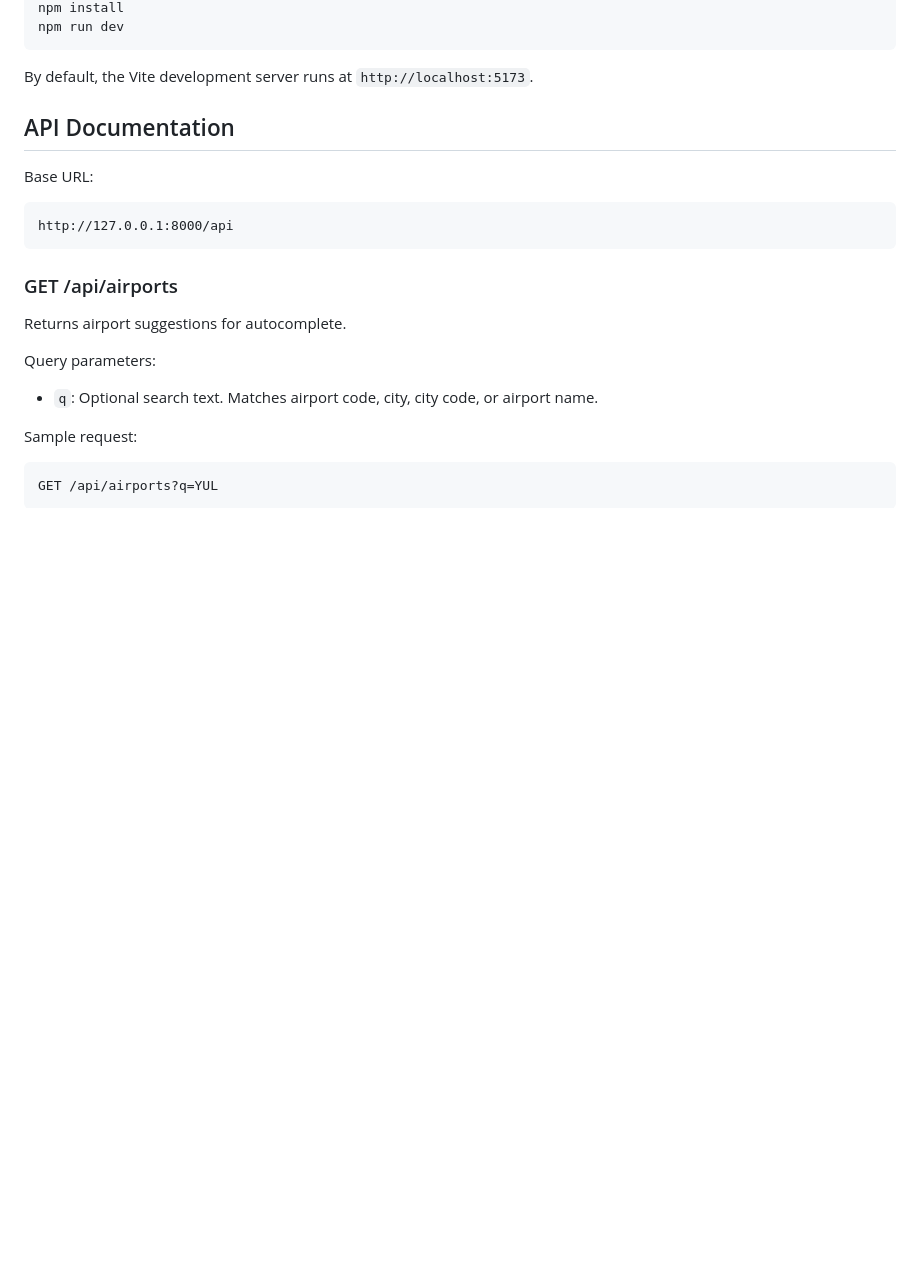
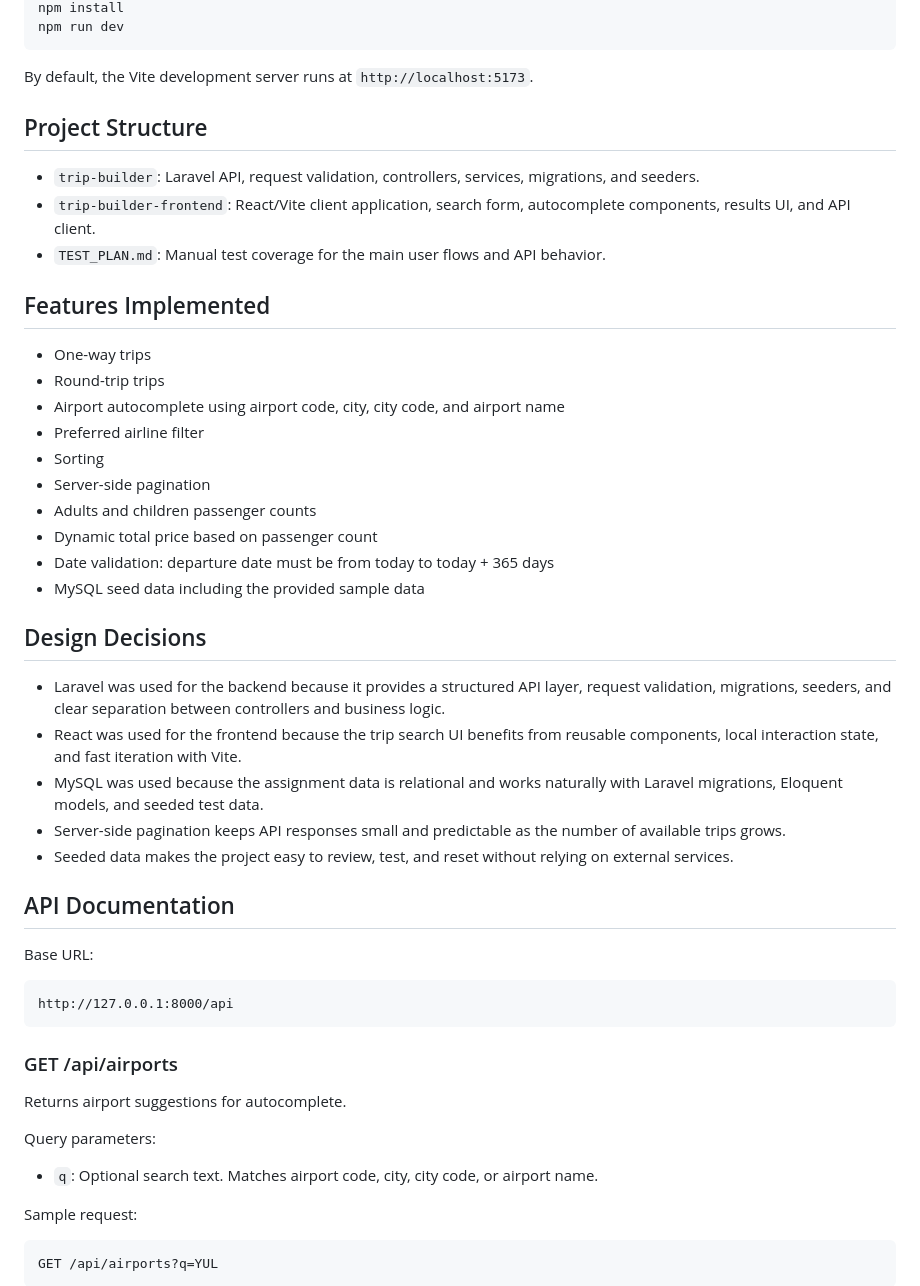
Before and after one commit to GeorgeMurad/trip-builder-assignment, a Markdown page: README.md, the part around one of its changes. Drawn GitHub-style; blank space fills up the shorter version.

````diff
--- a/README.md
+++ b/README.md
@@ -60,6 +65,33 @@ npm run dev
 ```
 
 By default, the Vite development server runs at `http://localhost:5173`.
+
+## Project Structure
+
+- `trip-builder`: Laravel API, request validation, controllers, services, migrations, and seeders.
+- `trip-builder-frontend`: React/Vite client application, search form, autocomplete components, results UI, and API client.
+- `TEST_PLAN.md`: Manual test coverage for the main user flows and API behavior.
+
+## Features Implemented
+
+- One-way trips
+- Round-trip trips
+- Airport autocomplete using airport code, city, city code, and airport name
+- Preferred airline filter
+- Sorting
+- Server-side pagination
+- Adults and children passenger counts
+- Dynamic total price based on passenger count
+- Date validation: departure date must be from today to today + 365 days
+- MySQL seed data including the provided sample data
+
+## Design Decisions
+
+- Laravel was used for the backend because it provides a structured API layer, request validation, migrations, seeders, and clear separation between controllers and business logic.
+- React was used for the frontend because the trip search UI benefits from reusable components, local interaction state, and fast iteration with Vite.
+- MySQL was used because the assignment data is relational and works naturally with Laravel migrations, Eloquent models, and seeded test data.
+- Server-side pagination keeps API responses small and predictable as the number of available trips grows.
+- Seeded data makes the project easy to review, test, and reset without relying on external services.
 
 ## API Documentation
 
````
Also changed, not shown: other parts of README.md (+27 -22 lines).
